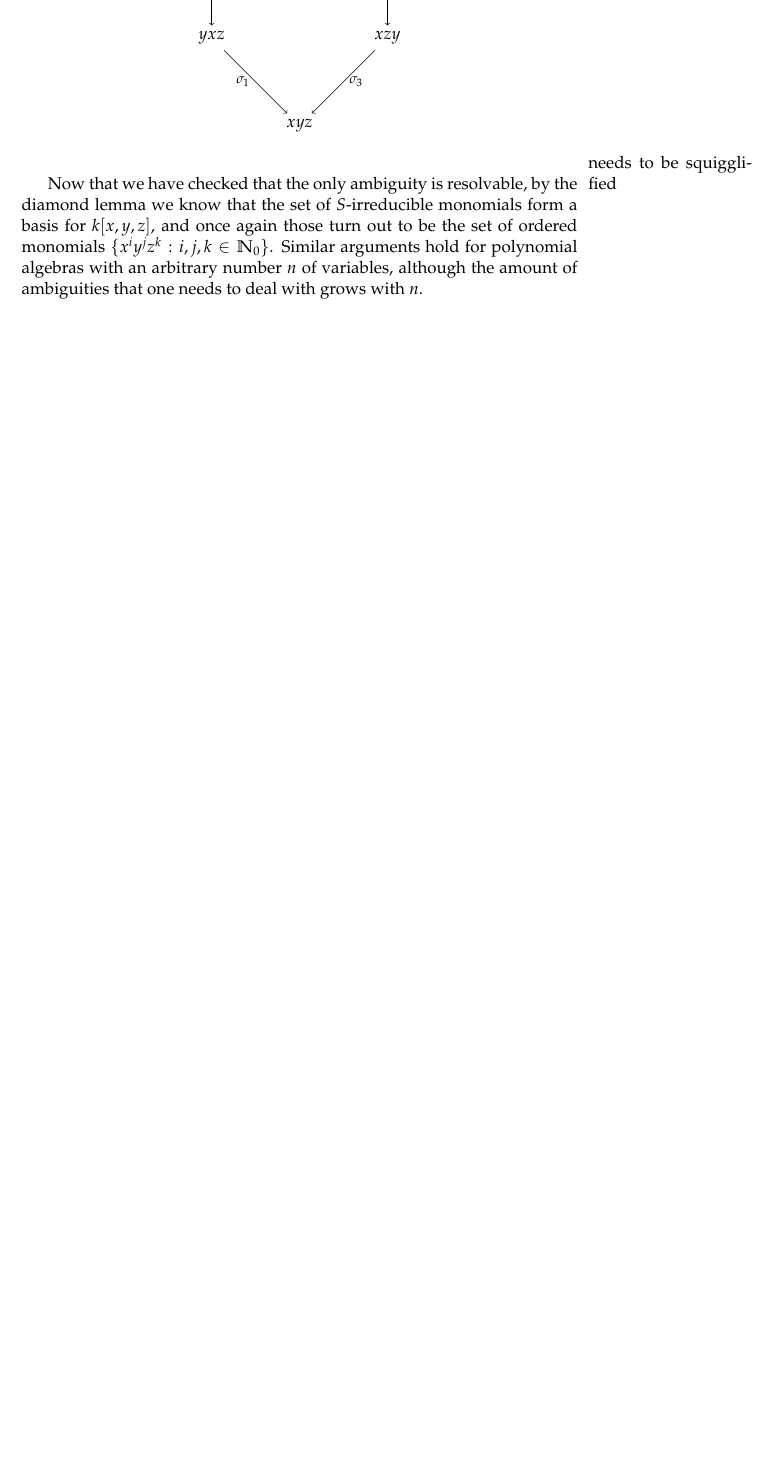
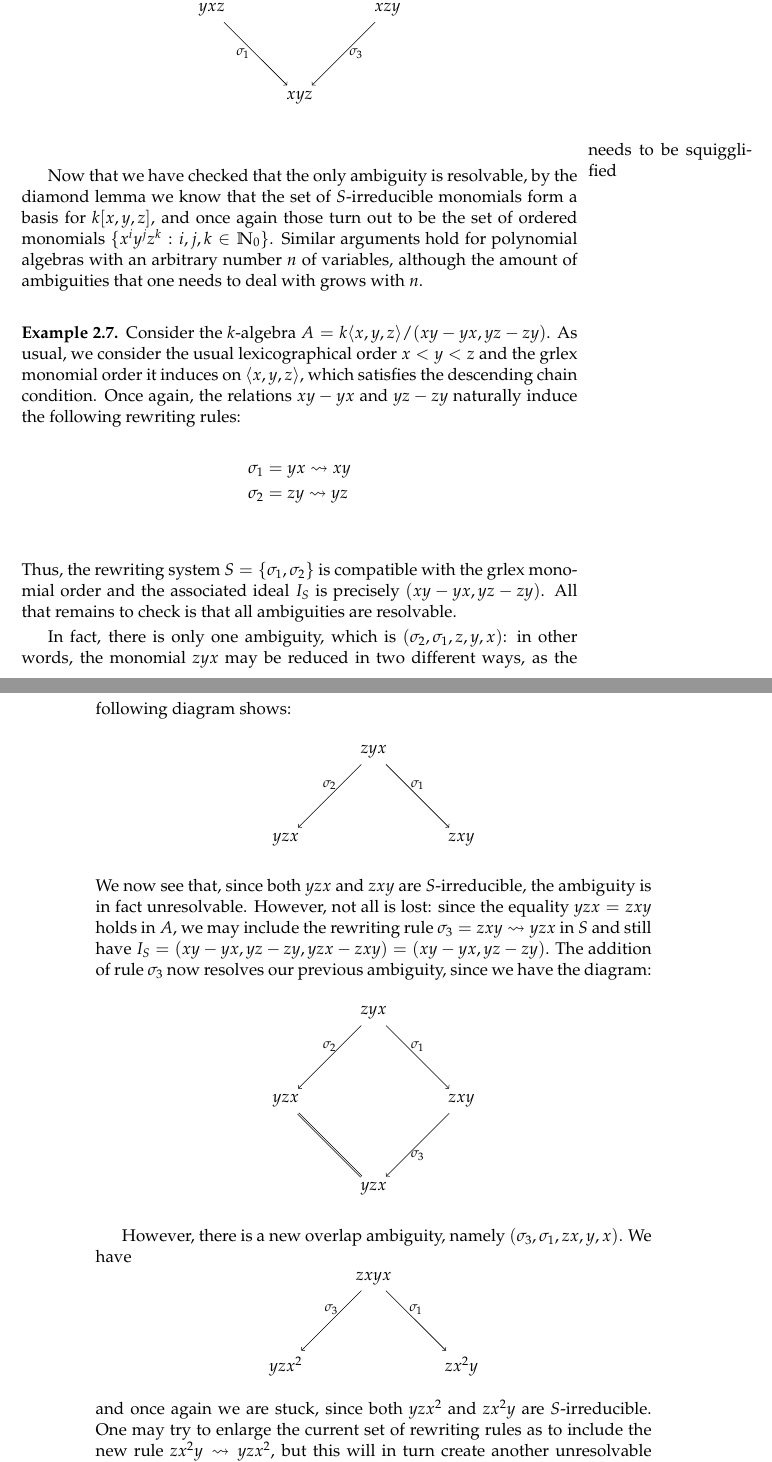
Before and after one commit to fmartin92/Tesis, a LaTeX thesis (tesis.tex, which reads diamond.tex): part of page 15 of 33 before the commit and two parts of pages 15 and 16 of 35 after it, the two joined at a grey line, cut so that both start at the same text, the shorter picture padded with empty space. Compiled offline with pdfLaTeX.

Commit message:
New example in which an infinite number of rules need to be added

```diff
--- a/diamond.tex
+++ b/diamond.tex
@@ -99,4 +99,48 @@ Now, the rewriting system $S=\{\sigma_1, \sigma_2, \sigma_3\}$ is compatible wit
 
 Now that we have checked that the only ambiguity is resolvable, by the diamond lemma we know that the set of $S$-irreducible monomials form a basis for $k[x,y,z]$, and once again those turn out to be the set of ordered monomials $\{x^iy^jz^k:i,j,k\in\NN_0\}$. Similar arguments hold for polynomial algebras with an arbitrary number $n$ of variables, although the amount of ambiguities that one needs to deal with grows with $n$.
 \end{exmp}
-\textcolor{red}{falta un ejemplo en el que se resuelvan las ambiguedades al agrandar el juego de reglas, y contar cómo es el procedimiento en general}
+\begin{exmp} Consider the $k$-algebra $A=k\langle x,y,z\rangle/(xy-yx, yz-zy)$. As usual, we consider the usual lexicographical order $x<y<z$ and the grlex monomial order it induces on $\langle x,y,z\rangle$, which satisfies the descending chain condition. Once again, the relations $xy-yx$ and $yz-zy$ naturally induce the following rewriting rules:
+\begin{align*}
+\sigma_1 &= yx \rightsquigarrow xy\\
+\sigma_2 &= zy \rightsquigarrow yz\\
+\end{align*}
+Thus, the rewriting system $S=\{\sigma_1, \sigma_2\}$ is compatible with the grlex monomial order and the associated ideal $I_S$ is precisely $(xy-yx, yz-zy)$. All that remains to check is that all ambiguities are resolvable.
+
+In fact, there is only one ambiguity, which is $(\sigma_2,\sigma_1,z,y,x)$: in other words, the monomial $zyx$ may be reduced in two different ways, as the following diagram shows:
+\[
+\begin{tikzpicture}
+\node (1) at (0,0) {$zyx$};
+\node (a1) at (-2,-2) {$yzx$};
+\node (a2) at (2,-2) {$zxy$};
+
+\draw[->] (1) to node[above, font=\footnotesize]{$\sigma_2$} (a1);
+\draw[->] (1) to node[above, font=\footnotesize]{$\sigma_1$} (a2);
+\end{tikzpicture}
+\]
+We now see that, since both $yzx$ and $zxy$ are $S$-irreducible, the ambiguity is in fact unresolvable. However, not all is lost: since the equality $yzx = zxy$ holds in $A$, we may include the rewriting rule $\sigma_3 = zxy \rightsquigarrow yzx$ in $S$ and still have $I_S = (xy-yx, yz-zy, yzx-zxy) = (xy-yx, yz-zy)$. The addition of rule $\sigma_3$ now resolves our previous ambiguity, since we have the diagram:
+\[
+\begin{tikzpicture}
+\node (1) at (0,0) {$zyx$};
+\node (a1) at (-2,-2) {$yzx$};
+\node (a2) at (2,-2) {$zxy$};
+\node (b) at (0,-4) {$yzx$};
+
+\draw[->] (1) to node[above, font=\footnotesize]{$\sigma_2$} (a1);
+\draw[->] (1) to node[above, font=\footnotesize]{$\sigma_1$} (a2);
+\draw[->] (a2) to node[below, font=\footnotesize]{$\sigma_3$} (b);
+\draw[double] (a1) to (b);
+\end{tikzpicture}
+\]
+
+However, there is a new overlap ambiguity, namely $(\sigma_3, \sigma_1,zx,y,x)$. We have
+\[
+\begin{tikzpicture}
+\node (1) at (0,0) {$zxyx$};
+\node (a1) at (-2,-2) {$yzx^2$};
+\node (a2) at (2,-2) {$zx^2y$};
+
+\draw[->] (1) to node[above, font=\footnotesize]{$\sigma_3$} (a1);
+\draw[->] (1) to node[above, font=\footnotesize]{$\sigma_1$} (a2);
+\end{tikzpicture}
+\]
+and once again we are stuck, since both $yzx^2$ and $zx^2y$ are $S$-irreducible. One may try to enlarge the current set of rewriting rules as to include the new rule $zx^2y \rightsquigarrow yzx^2$, but this will in turn create another unresolvable ambiguity.
```
Also changed, not shown: diamond.tex (25 more changed lines).
